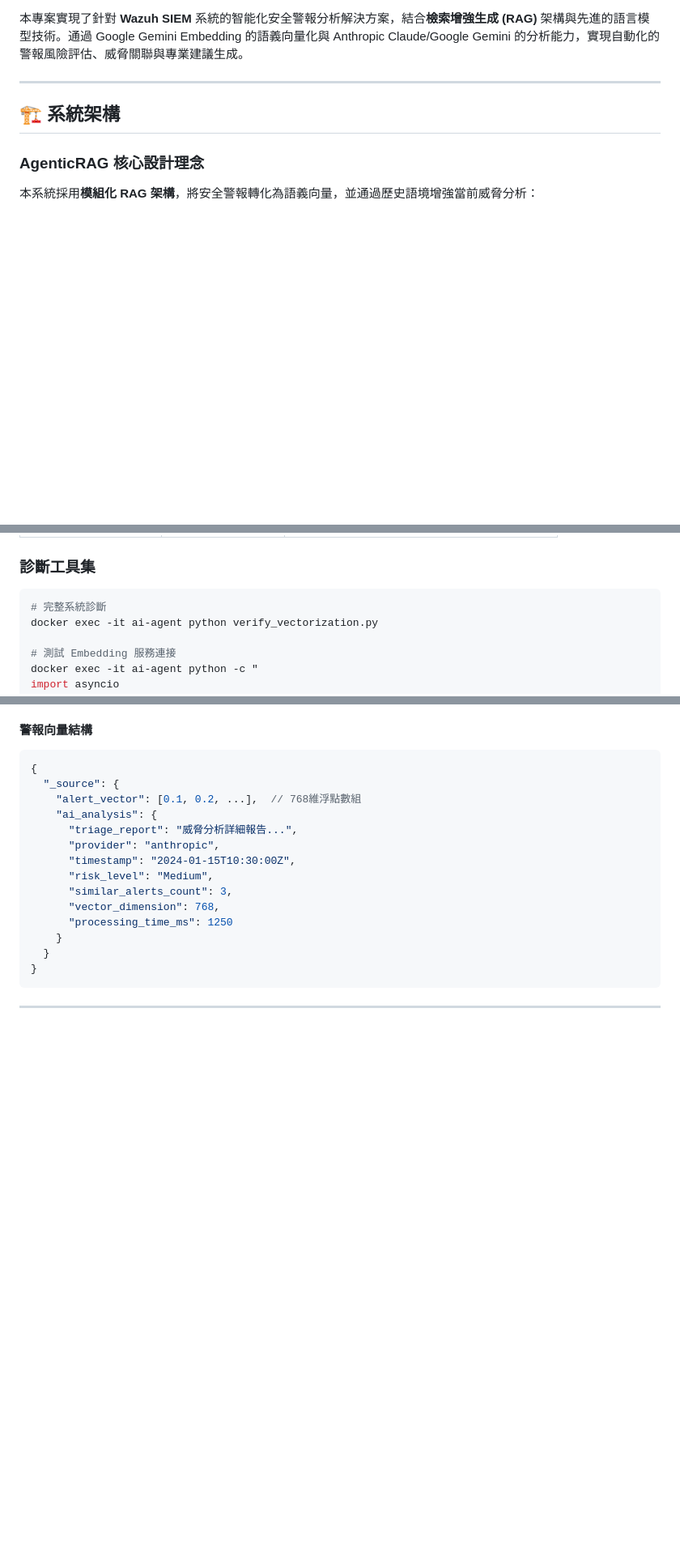
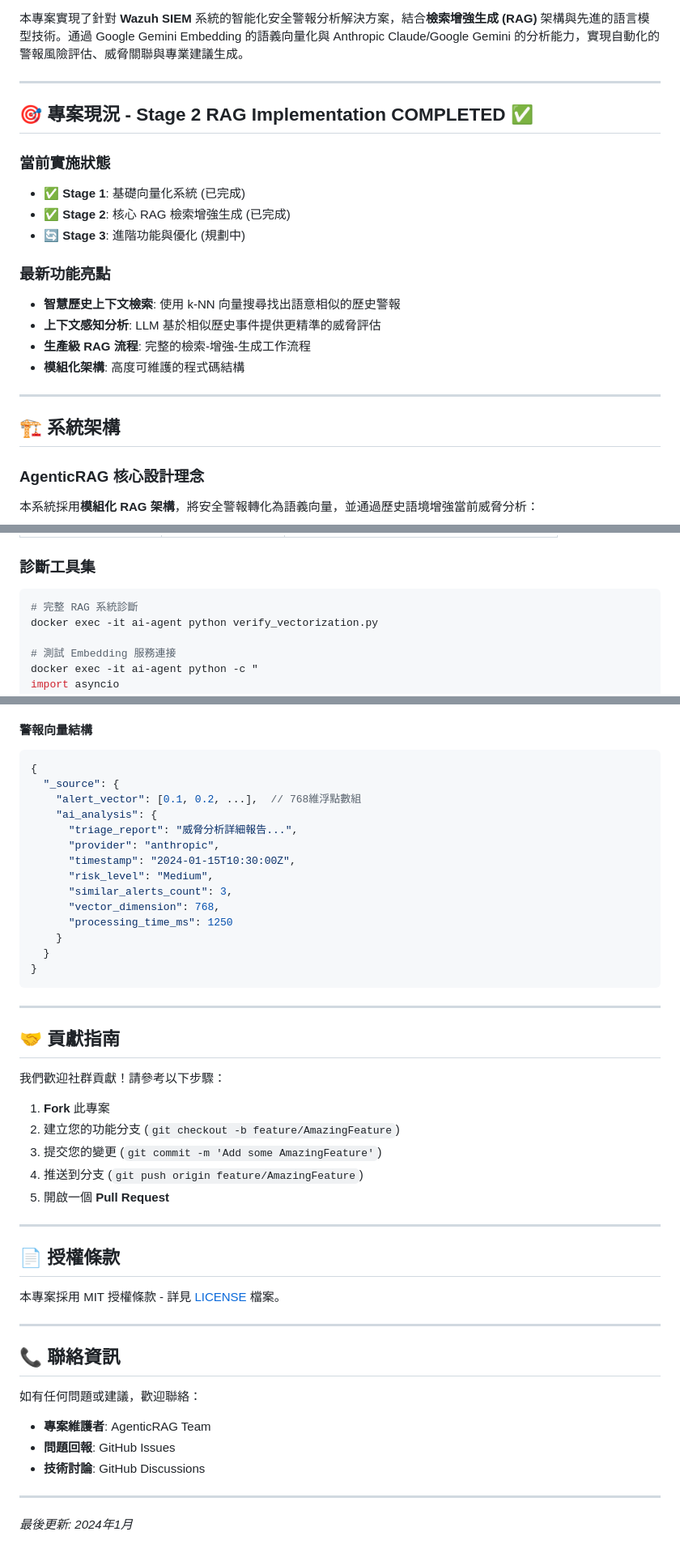
Before and after one commit to trionnemesis/wazuh_ai_agent, a Markdown page: README.md, 3 parts joined by grey strips. Shown at 81% size. Rendered like a GitHub page; blank space fills up the shorter version.

Commit message:
Update README with Stage 2 RAG implementation details and project status (#18)
Co-authored-by: Cursor Agent <cursoragent@cursor.com>

````diff
--- a/README.md
+++ b/README.md
@@ -7,5 +8,20 @@
 
 本專案實現了針對 **Wazuh SIEM** 系統的智能化安全警報分析解決方案，結合**檢索增強生成 (RAG)** 架構與先進的語言模型技術。通過 Google Gemini Embedding 的語義向量化與 Anthropic Claude/Google Gemini 的分析能力，實現自動化的警報風險評估、威脅關聯與專業建議生成。
+
+---
+
+## 🎯 專案現況 - Stage 2 RAG Implementation COMPLETED ✅
+
+### 當前實施狀態
+- ✅ **Stage 1**: 基礎向量化系統 (已完成)
+- ✅ **Stage 2**: 核心 RAG 檢索增強生成 (已完成)
+- 🔄 **Stage 3**: 進階功能與優化 (規劃中)
+
+### 最新功能亮點
+- **智慧歷史上下文檢索**: 使用 k-NN 向量搜尋找出語意相似的歷史警報
+- **上下文感知分析**: LLM 基於相似歷史事件提供更精準的威脅評估
+- **生產級 RAG 流程**: 完整的檢索-增強-生成工作流程
+- **模組化架構**: 高度可維護的程式碼結構
 
 ---
 
@@ -294,7 +311,7 @@ docker logs ai-agent | grep -E "(Embedding|embed_alert_content)"
 ### 診斷工具集
 
 ```bash
-# 完整系統診斷
+# 完整 RAG 系統診斷
 docker exec -it ai-agent python verify_vectorization.py
 
 # 測試 Embedding 服務連接
@@ -504,3 +521,32 @@ async def find_similar_alerts(query_vector: List[float], k: int = 5) -> List[Dic
 ```
 
 ---
+
+## 🤝 貢獻指南
+
+我們歡迎社群貢獻！請參考以下步驟：
+
+1. **Fork** 此專案
+2. 建立您的功能分支 (`git checkout -b feature/AmazingFeature`)
+3. 提交您的變更 (`git commit -m 'Add some AmazingFeature'`)
+4. 推送到分支 (`git push origin feature/AmazingFeature`)
+5. 開啟一個 **Pull Request**
+
+---
+
+## 📄 授權條款
+
+本專案採用 MIT 授權條款 - 詳見 [LICENSE](LICENSE) 檔案。
+
+---
+
+## 📞 聯絡資訊
+
+如有任何問題或建議，歡迎聯絡：
+- **專案維護者**: AgenticRAG Team
+- **問題回報**: GitHub Issues
+- **技術討論**: GitHub Discussions
+
+---
+
+*最後更新: 2024年1月*
````
Also changed, not shown: other parts of README.md (+5 -3 lines).
